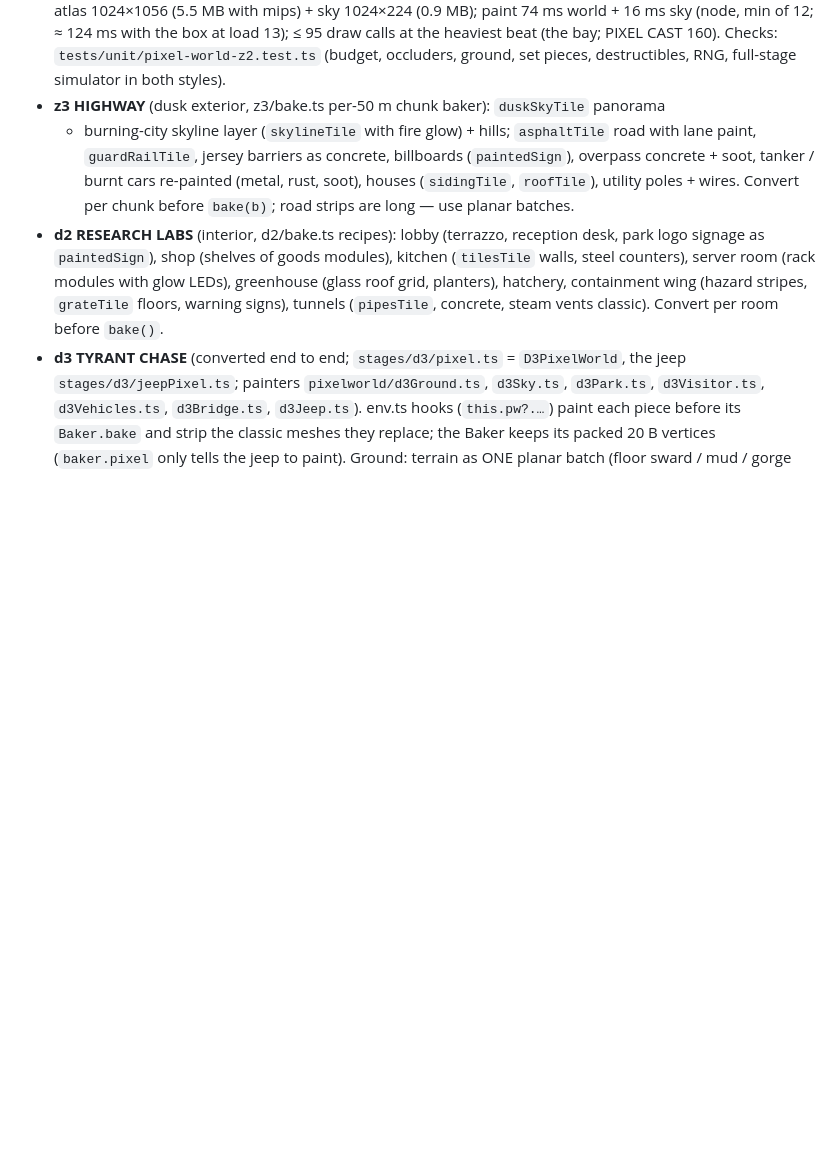
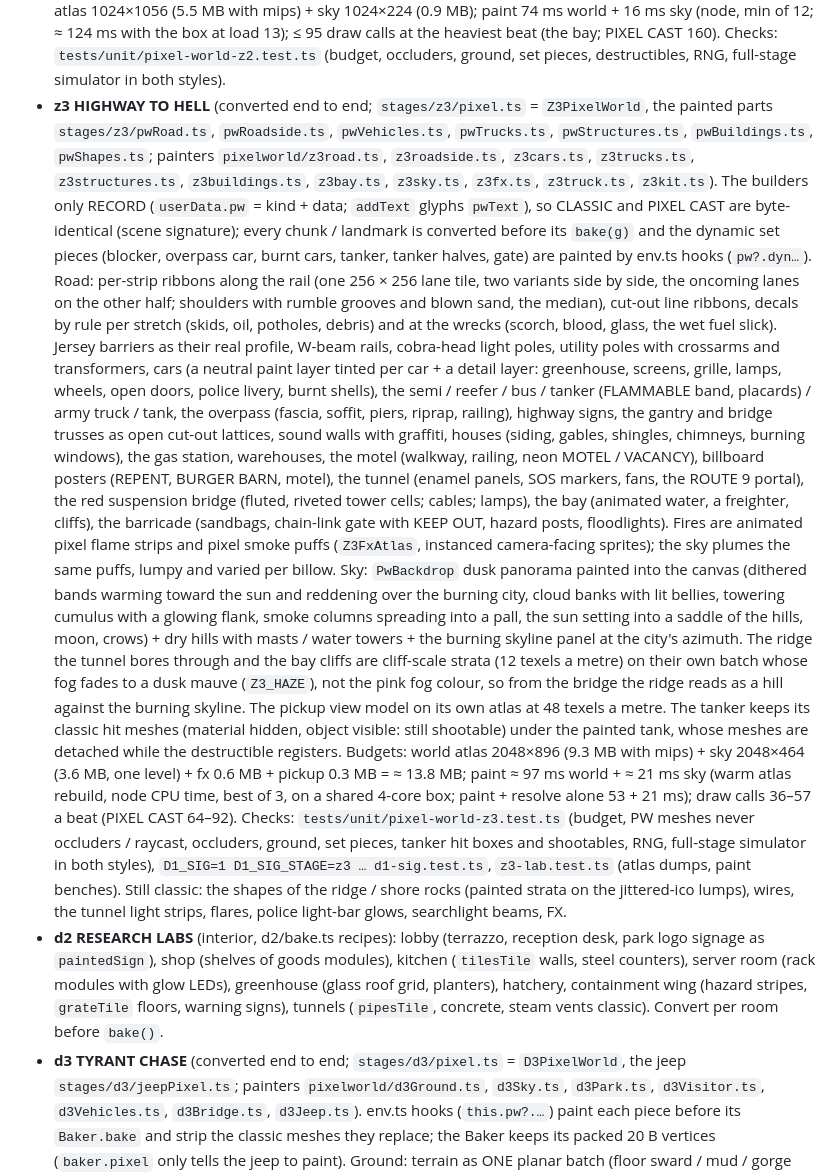
Before and after one commit to rilltrill/Rilling, a Markdown page: docs/ARCHITECTURE.md, the part around the change. Rendered like a GitHub page; blank space fills up the shorter version.

Commit message:
docs: z3 PIXEL WORLD work-list and budgets (atlas 13.8 MB, draw calls 36–57 vs PIXEL CAST 64–92, paint ≈ 97 ms world + 21 ms sky warm CPU)
Co-Authored-By: Claude Opus 5.5 <noreply@anthropic.com>
Claude-Session: https://claude.ai/code/session_01RkBH5LrGsE3Aa6iqvrQWHD

```diff
--- a/docs/ARCHITECTURE.md
+++ b/docs/ARCHITECTURE.md
@@ -835,12 +835,50 @@ load skips painting), paint the one-level sky atlas after the first frame.
   with the box at load 13); ≤ 95 draw calls at the heaviest beat (the bay; PIXEL CAST 160). Checks:
   `tests/unit/pixel-world-z2.test.ts` (budget, occluders, ground, set pieces,
   destructibles, RNG, full-stage simulator in both styles).
-- **z3 HIGHWAY** (dusk exterior, z3/bake.ts per-50 m chunk baker): `duskSkyTile` panorama
-  + burning-city skyline layer (`skylineTile` with fire glow) + hills; `asphaltTile` road
-  with lane paint, `guardRailTile`, jersey barriers as concrete, billboards
-  (`paintedSign`), overpass concrete + soot, tanker / burnt cars re-painted (metal, rust,
-  soot), houses (`sidingTile`, `roofTile`), utility poles + wires. Convert per chunk
-  before `bake(b)`; road strips are long — use planar batches.
+- **z3 HIGHWAY TO HELL** (converted end to end; `stages/z3/pixel.ts` = `Z3PixelWorld`, the
+  painted parts `stages/z3/pwRoad.ts`, `pwRoadside.ts`, `pwVehicles.ts`, `pwTrucks.ts`,
+  `pwStructures.ts`, `pwBuildings.ts`, `pwShapes.ts`; painters `pixelworld/z3road.ts`,
+  `z3roadside.ts`, `z3cars.ts`, `z3trucks.ts`, `z3structures.ts`, `z3buildings.ts`,
+  `z3bay.ts`, `z3sky.ts`, `z3fx.ts`, `z3truck.ts`, `z3kit.ts`). The builders only RECORD
+  (`userData.pw` = kind + data; `addText` glyphs `pwText`), so CLASSIC and PIXEL CAST are
+  byte-identical (scene signature); every chunk / landmark is converted before its `bake(g)`
+  and the dynamic set pieces (blocker, overpass car, burnt cars, tanker, tanker halves, gate)
+  are painted by env.ts hooks (`pw?.dyn…`). Road: per-strip ribbons along the rail (one
+  256 × 256 lane tile, two variants side by side, the oncoming lanes on the other half;
+  shoulders with rumble grooves and blown sand, the median), cut-out line ribbons, decals by
+  rule per stretch (skids, oil, potholes, debris) and at the wrecks (scorch, blood, glass,
+  the wet fuel slick). Jersey barriers as their real profile, W-beam rails, cobra-head light
+  poles, utility poles with crossarms and transformers, cars (a neutral paint layer tinted
+  per car + a detail layer: greenhouse, screens, grille, lamps, wheels, open doors, police
+  livery, burnt shells), the semi / reefer / bus / tanker (FLAMMABLE band, placards) / army
+  truck / tank, the overpass (fascia, soffit, piers, riprap, railing), highway signs, the
+  gantry and bridge trusses as open cut-out lattices, sound walls with graffiti, houses
+  (siding, gables, shingles, chimneys, burning windows), the gas station, warehouses,
+  the motel (walkway, railing, neon MOTEL / VACANCY), billboard posters (REPENT, BURGER
+  BARN, motel), the tunnel (enamel panels, SOS markers, fans, the ROUTE 9 portal), the
+  red suspension bridge (fluted, riveted tower cells; cables; lamps), the bay (animated
+  water, a freighter, cliffs), the barricade (sandbags, chain-link gate with KEEP OUT,
+  hazard posts, floodlights). Fires are animated pixel flame strips and pixel smoke puffs
+  (`Z3FxAtlas`, instanced camera-facing sprites); the sky plumes the same puffs, lumpy and
+  varied per billow. Sky: `PwBackdrop` dusk panorama painted into the canvas (dithered
+  bands warming toward the sun and reddening over the burning city, cloud banks with lit
+  bellies, towering cumulus with a glowing flank, smoke columns spreading into a pall, the
+  sun setting into a saddle of the hills, moon, crows) + dry hills with masts / water towers +
+  the burning skyline panel at the city's azimuth. The ridge the tunnel bores through and the
+  bay cliffs are cliff-scale strata (12 texels a metre) on their own batch whose fog fades to a
+  dusk mauve (`Z3_HAZE`), not the pink fog colour, so from the bridge the ridge reads as a hill
+  against the burning skyline. The pickup view model on its own atlas at 48 texels a metre. The tanker
+  keeps its classic hit meshes (material hidden, object visible: still shootable) under the
+  painted tank, whose meshes are detached while the destructible registers. Budgets: world
+  atlas 2048×896 (9.3 MB with mips) + sky 2048×464 (3.6 MB, one level) + fx 0.6 MB + pickup
+  0.3 MB = ≈ 13.8 MB; paint ≈ 97 ms world + ≈ 21 ms sky (warm atlas rebuild, node CPU
+  time, best of 3, on a shared 4-core box; paint + resolve alone 53 + 21 ms); draw calls
+  36–57 a beat (PIXEL CAST 64–92). Checks: `tests/unit/pixel-world-z3.test.ts`
+  (budget, PW meshes never occluders / raycast, occluders, ground, set pieces, tanker hit
+  boxes and shootables, RNG, full-stage simulator in both styles), `D1_SIG=1
+  D1_SIG_STAGE=z3 … d1-sig.test.ts`, `z3-lab.test.ts` (atlas dumps, paint benches). Still
+  classic: the shapes of the ridge / shore rocks (painted strata on the jittered-ico lumps),
+  wires, the tunnel light strips, flares, police light-bar glows, searchlight beams, FX.
 - **d2 RESEARCH LABS** (interior, d2/bake.ts recipes): lobby (terrazzo, reception desk,
   park logo signage as `paintedSign`), shop (shelves of goods modules), kitchen
   (`tilesTile` walls, steel counters), server room (rack modules with glow LEDs),
```
